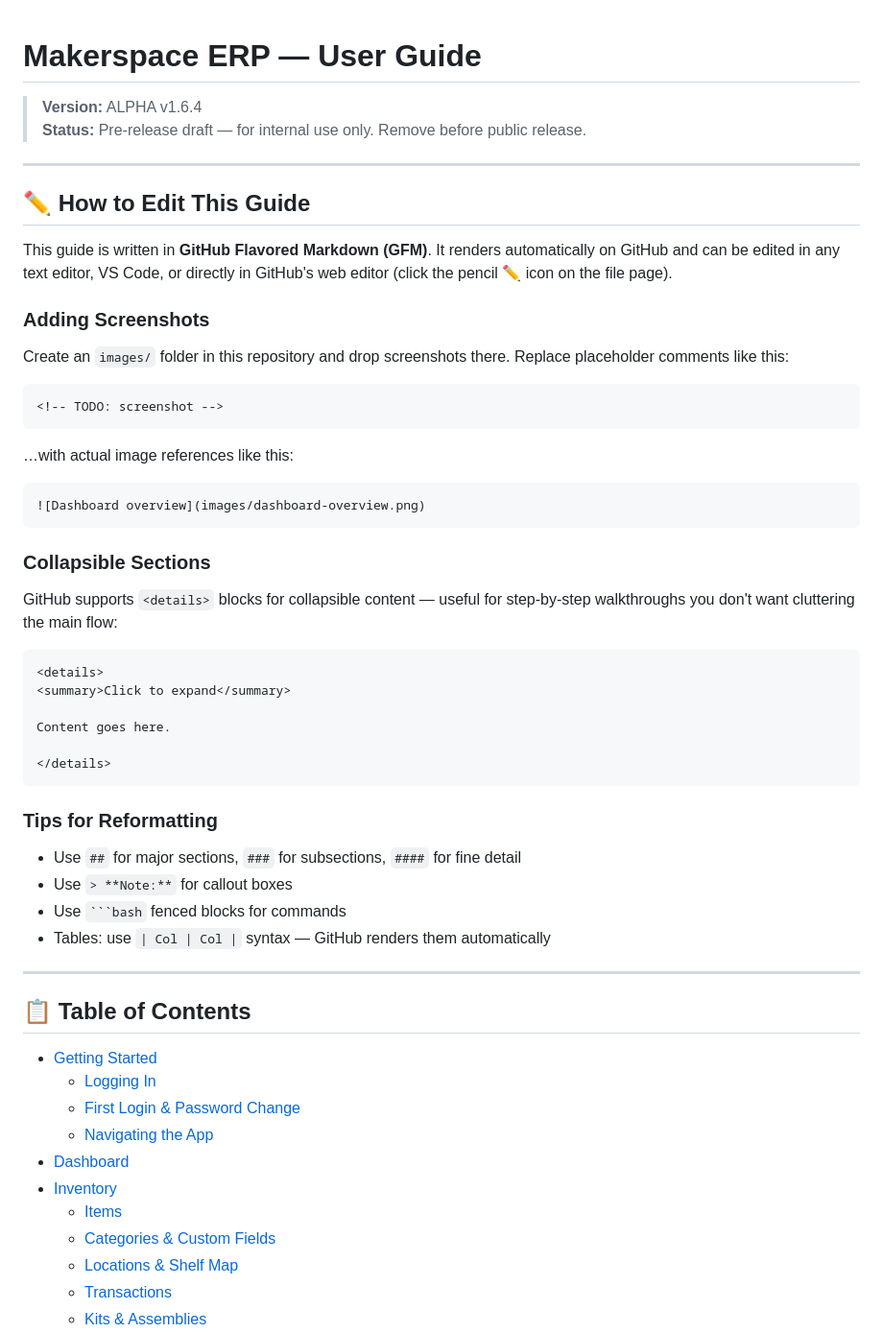
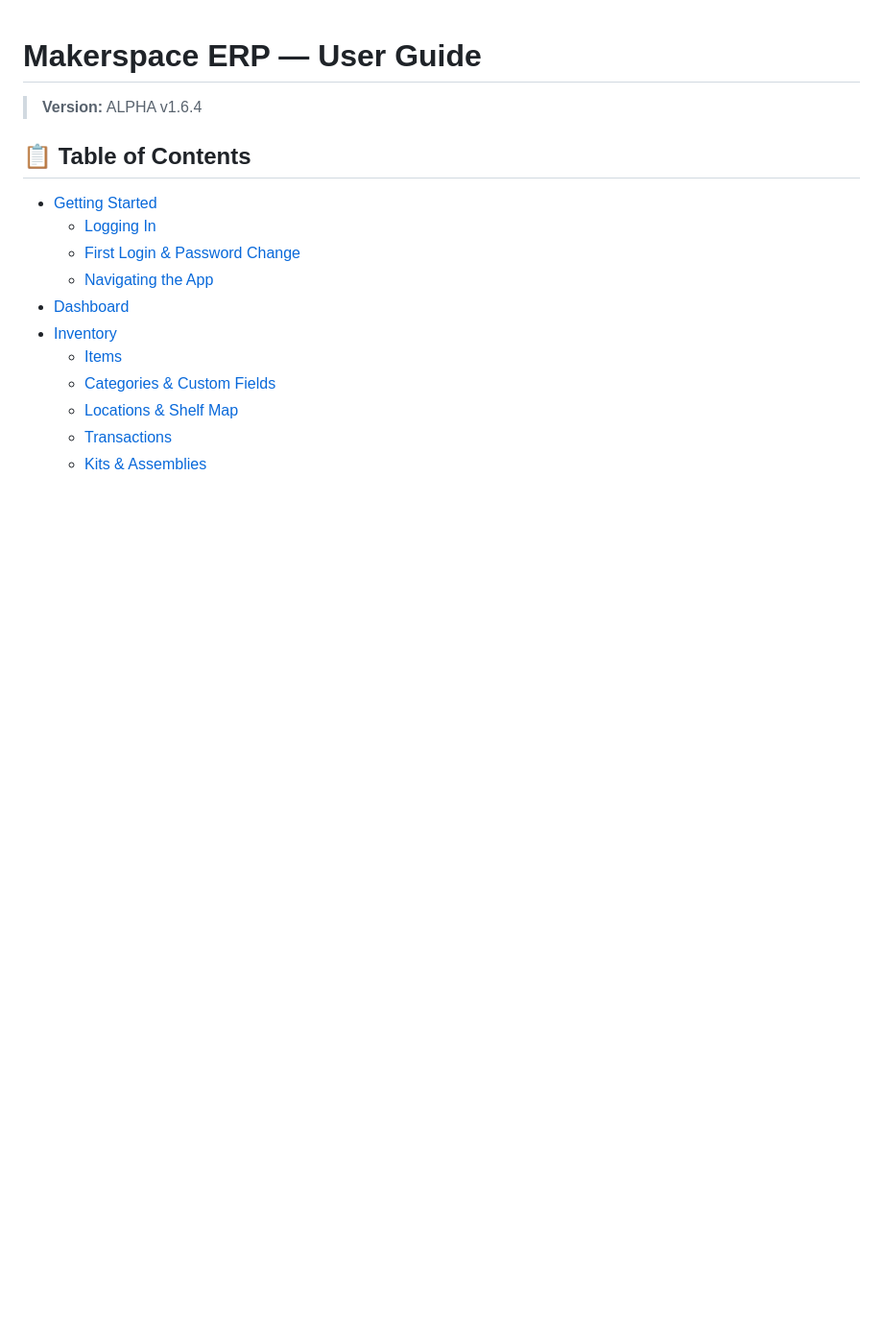
Before and after one commit to JVarhol/MakerspaceERP, a Markdown page: USER_GUIDE.md, the part around the change. Shown at 96% size. GitHub-like rendering; blank space fills up the shorter version.

````diff
--- a/USER_GUIDE.md
+++ b/USER_GUIDE.md
@@ -1,49 +1,6 @@
 # Makerspace ERP — User Guide
 
 > **Version:** ALPHA v1.6.4
-> **Status:** Pre-release draft — for internal use only. Remove before public release.
-
----
-
-## ✏️ How to Edit This Guide
-
-This guide is written in **GitHub Flavored Markdown (GFM)**. It renders automatically on GitHub and can be edited in any text editor, VS Code, or directly in GitHub's web editor (click the pencil ✏️ icon on the file page).
-
-### Adding Screenshots
-
-Create an `images/` folder in this repository and drop screenshots there. Replace placeholder comments like this:
-
-```
-<!-- TODO: screenshot -->
-```
-
-…with actual image references like this:
-
-```markdown
-![Dashboard overview](images/dashboard-overview.png)
-```
-
-### Collapsible Sections
-
-GitHub supports `<details>` blocks for collapsible content — useful for step-by-step walkthroughs you don't want cluttering the main flow:
-
-```markdown
-<details>
-<summary>Click to expand</summary>
-
-Content goes here.
-
-</details>
-```
-
-### Tips for Reformatting
-
-- Use `##` for major sections, `###` for subsections, `####` for fine detail
-- Use `> **Note:**` for callout boxes
-- Use ` ```bash ` fenced blocks for commands
-- Tables: use `| Col | Col |` syntax — GitHub renders them automatically
-
----
 
 ## 📋 Table of Contents
 
````
